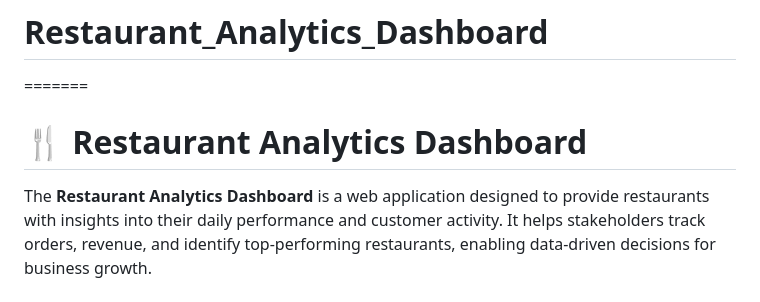
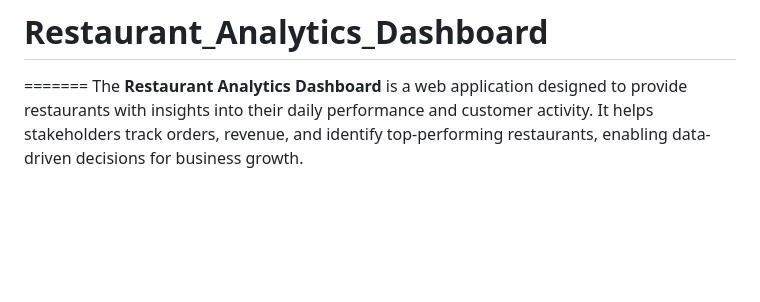
Before and after one commit to Harishb344/Restaurant_Analytics_Dashboard, a Markdown page: README.md, the part around the change. Rendered like a GitHub page; blank space fills up the shorter version.

```diff
--- a/README.md
+++ b/README.md
@@ -1,8 +1,6 @@
 <<<<<<< HEAD
 # Restaurant_Analytics_Dashboard
 =======
-# 🍴 Restaurant Analytics Dashboard
-
 The **Restaurant Analytics Dashboard** is a web application designed to provide restaurants with insights into their daily performance and customer activity. It helps stakeholders track orders, revenue, and identify top-performing restaurants, enabling data-driven decisions for business growth.
 
 ## 🚀 Features
```
